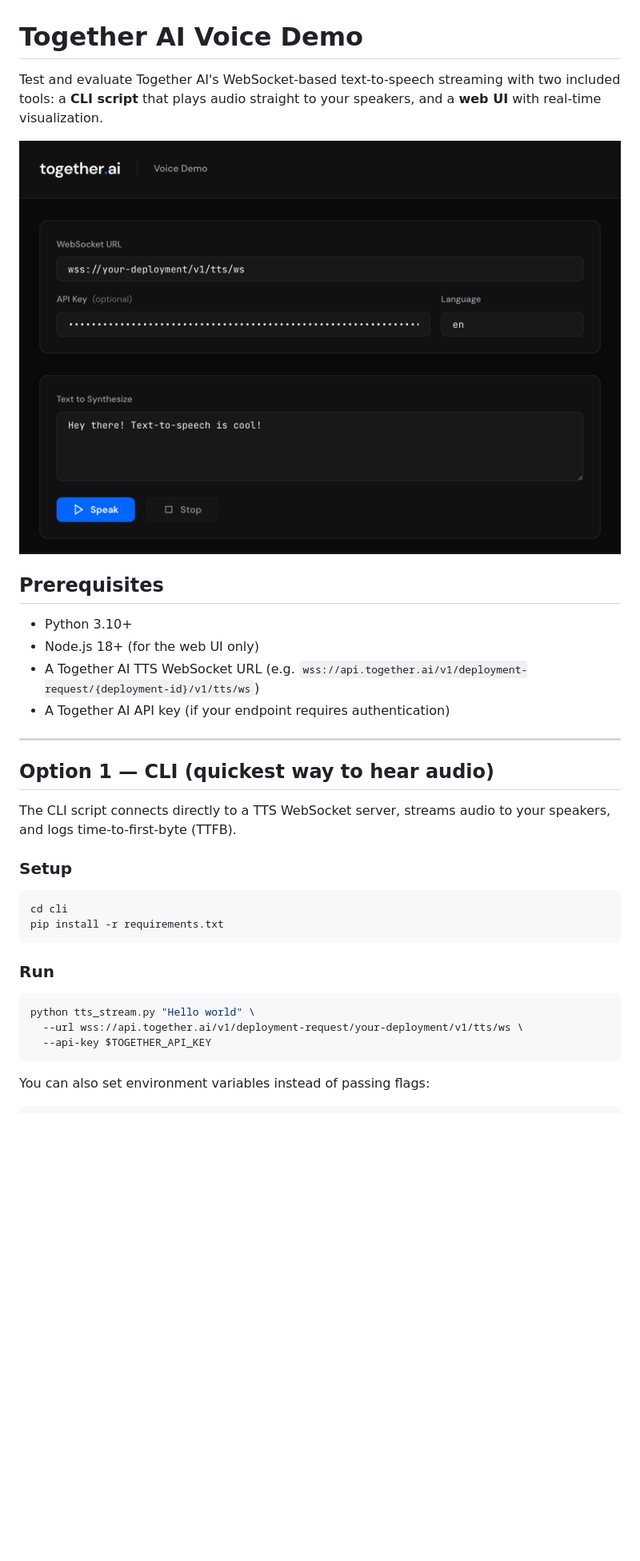
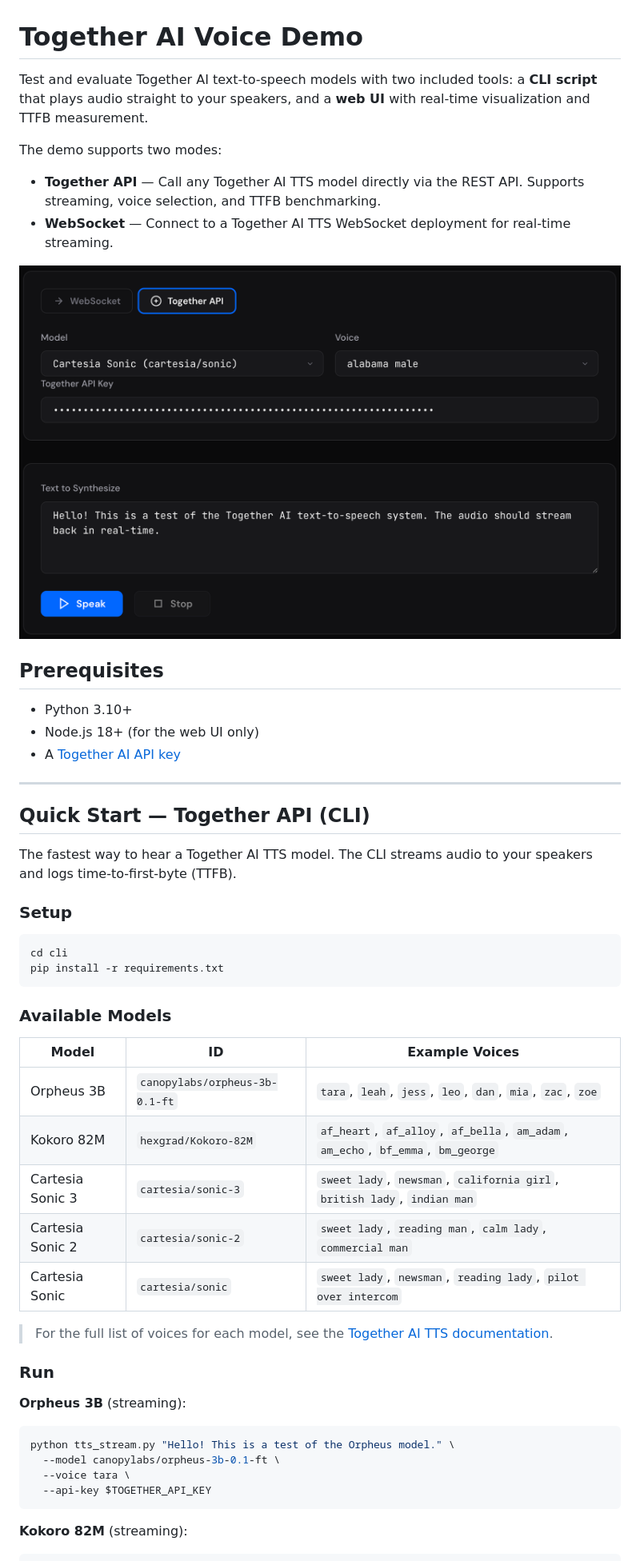
Before and after one commit to danwaters/together-voice-demo, a Markdown page: README.md, the part around one of its changes. Shown at 80% size. Drawn GitHub-style; pictures changed too: docs/screenshot2.png (added); blank space fills up the shorter version.

````diff
--- a/README.md
+++ b/README.md
@@ -1,21 +1,25 @@
 # Together AI Voice Demo
 
-Test and evaluate Together AI's WebSocket-based text-to-speech streaming with two included tools: a **CLI script** that plays audio straight to your speakers, and a **web UI** with real-time visualization.
+Test and evaluate Together AI text-to-speech models with two included tools: a **CLI script** that plays audio straight to your speakers, and a **web UI** with real-time visualization and TTFB measurement.
 
-![Voice Demo Screenshot](docs/screenshot.png)
+The demo supports two modes:
+
+- **Together API** — Call any Together AI TTS model directly via the REST API. Supports streaming, voice selection, and TTFB benchmarking.
+- **WebSocket** — Connect to a Together AI TTS WebSocket deployment for real-time streaming.
+
+![Together API Mode](docs/screenshot2.png)
 
 ## Prerequisites
 
 - Python 3.10+
 - Node.js 18+ (for the web UI only)
-- A Together AI TTS WebSocket URL (e.g. `wss://api.together.ai/v1/deployment-request/{deployment-id}/v1/tts/ws`)
-- A Together AI API key (if your endpoint requires authentication)
+- A [Together AI API key](https://api.together.ai/settings/api-keys)
 
 ---
 
-## Option 1 — CLI (quickest way to hear audio)
+## Quick Start — Together API (CLI)
 
-The CLI script connects directly to a TTS WebSocket server, streams audio to your speakers, and logs time-to-first-byte (TTFB).
+The fastest way to hear a Together AI TTS model. The CLI streams audio to your speakers and logs time-to-first-byte (TTFB).
 
 ### Setup
 
@@ -24,14 +28,29 @@ cd cli
 pip install -r requirements.txt
 ```
 
+### Available Models
+
+| Model | ID | Example Voices |
+|-------|----|----------------|
+| Orpheus 3B | `canopylabs/orpheus-3b-0.1-ft` | `tara`, `leah`, `jess`, `leo`, `dan`, `mia`, `zac`, `zoe` |
+| Kokoro 82M | `hexgrad/Kokoro-82M` | `af_heart`, `af_alloy`, `af_bella`, `am_adam`, `am_echo`, `bf_emma`, `bm_george` |
+| Cartesia Sonic 3 | `cartesia/sonic-3` | `sweet lady`, `newsman`, `california girl`, `british lady`, `indian man` |
+| Cartesia Sonic 2 | `cartesia/sonic-2` | `sweet lady`, `reading man`, `calm lady`, `commercial man` |
+| Cartesia Sonic | `cartesia/sonic` | `sweet lady`, `newsman`, `reading lady`, `pilot over intercom` |
+
+> For the full list of voices for each model, see the [Together AI TTS documentation](https://docs.together.ai/docs/text-to-speech).
+
 ### Run
 
+**Orpheus 3B** (streaming):
+
 ```bash
-python tts_stream.py "Hello world" \
-  --url wss://api.together.ai/v1/deployment-request/your-deployment/v1/tts/ws \
+python tts_stream.py "Hello! This is a test of the Orpheus model." \
+  --model canopylabs/orpheus-3b-0.1-ft \
+  --voice tara \
   --api-key $TOGETHER_API_KEY
 ```
 
-You can also set environment variables instead of passing flags:
+**Kokoro 82M** (streaming):
 
 ```bash
````
Also changed, not shown: other parts of README.md (+94 -43 lines), docs/design-system.md (added, +312 -0 lines), 7 other files.
